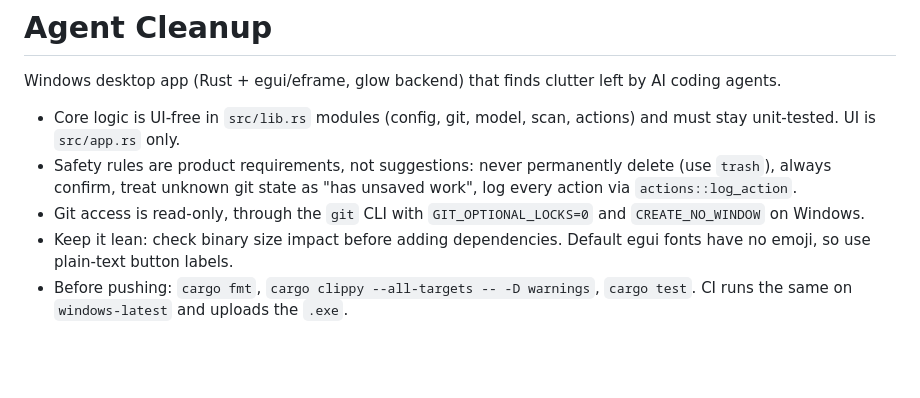
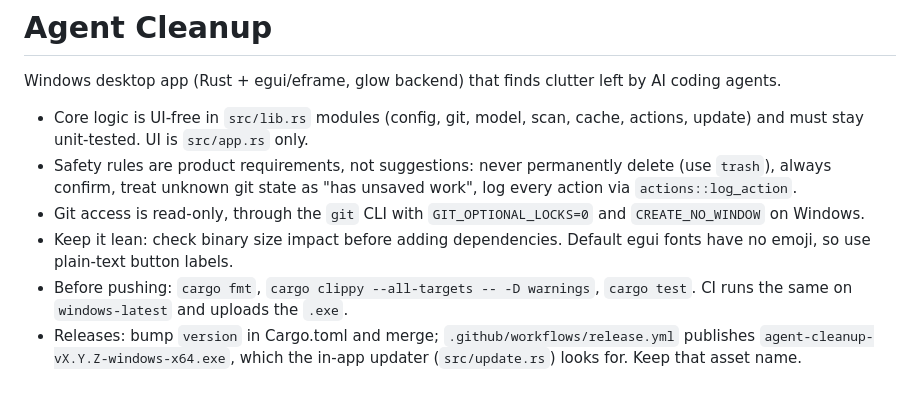
Before and after one commit to joogiebear/agent-cleanup, a Markdown page: CLAUDE.md, the part around the change. Rendered like a GitHub page; blank space fills up the shorter version.

```diff
--- a/CLAUDE.md
+++ b/CLAUDE.md
@@ -2,8 +2,9 @@
 
 Windows desktop app (Rust + egui/eframe, glow backend) that finds clutter left by AI coding agents.
 
-- Core logic is UI-free in `src/lib.rs` modules (config, git, model, scan, actions) and must stay unit-tested. UI is `src/app.rs` only.
+- Core logic is UI-free in `src/lib.rs` modules (config, git, model, scan, cache, actions, update) and must stay unit-tested. UI is `src/app.rs` only.
 - Safety rules are product requirements, not suggestions: never permanently delete (use `trash`), always confirm, treat unknown git state as "has unsaved work", log every action via `actions::log_action`.
 - Git access is read-only, through the `git` CLI with `GIT_OPTIONAL_LOCKS=0` and `CREATE_NO_WINDOW` on Windows.
 - Keep it lean: check binary size impact before adding dependencies. Default egui fonts have no emoji, so use plain-text button labels.
 - Before pushing: `cargo fmt`, `cargo clippy --all-targets -- -D warnings`, `cargo test`. CI runs the same on `windows-latest` and uploads the `.exe`.
+- Releases: bump `version` in Cargo.toml and merge; `.github/workflows/release.yml` publishes `agent-cleanup-vX.Y.Z-windows-x64.exe`, which the in-app updater (`src/update.rs`) looks for. Keep that asset name.
```
Also changed, not shown: README.md (+36 -26 lines), docs/confirm-dialog.png, docs/details.png (added), docs/screenshot.png, docs/welcome.png (added), 11 other files.
